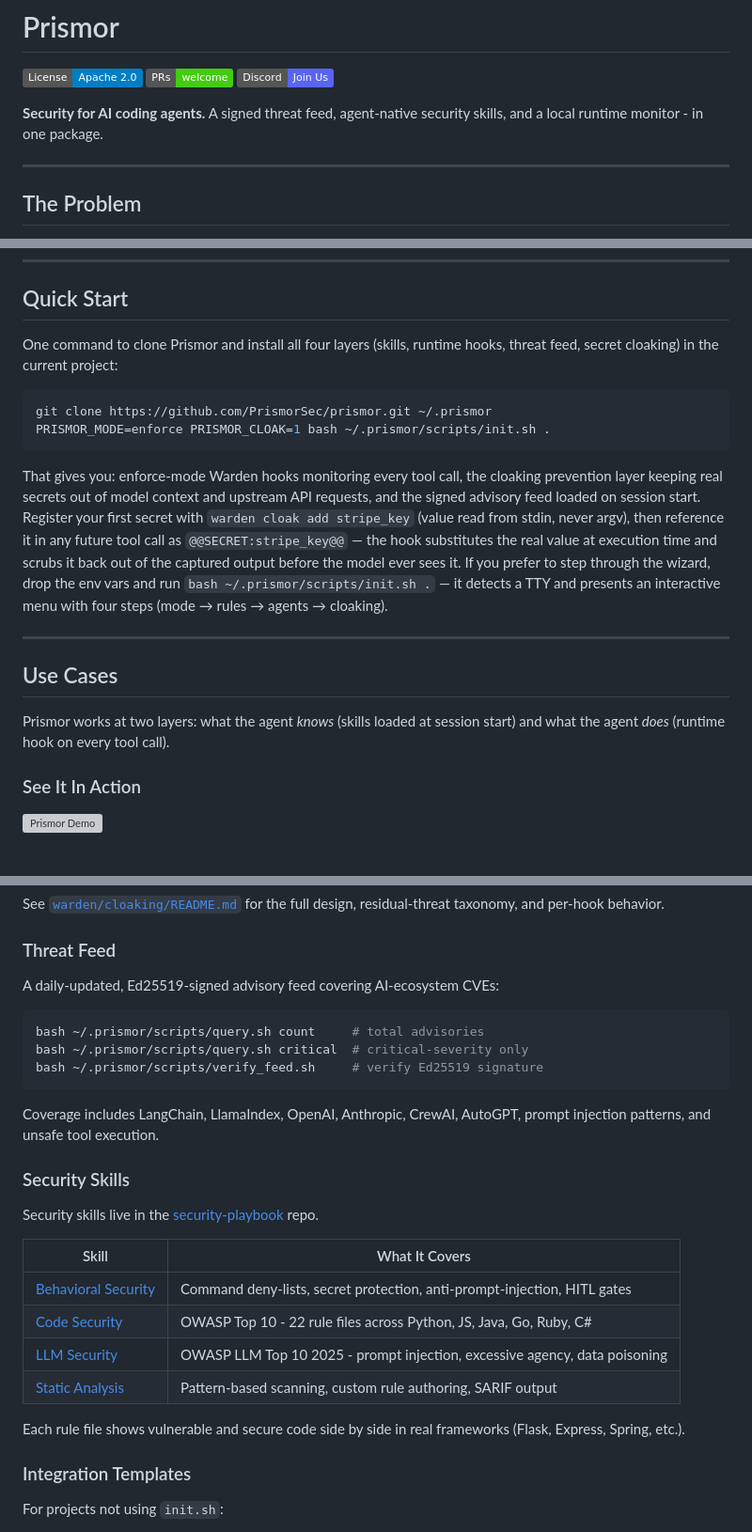
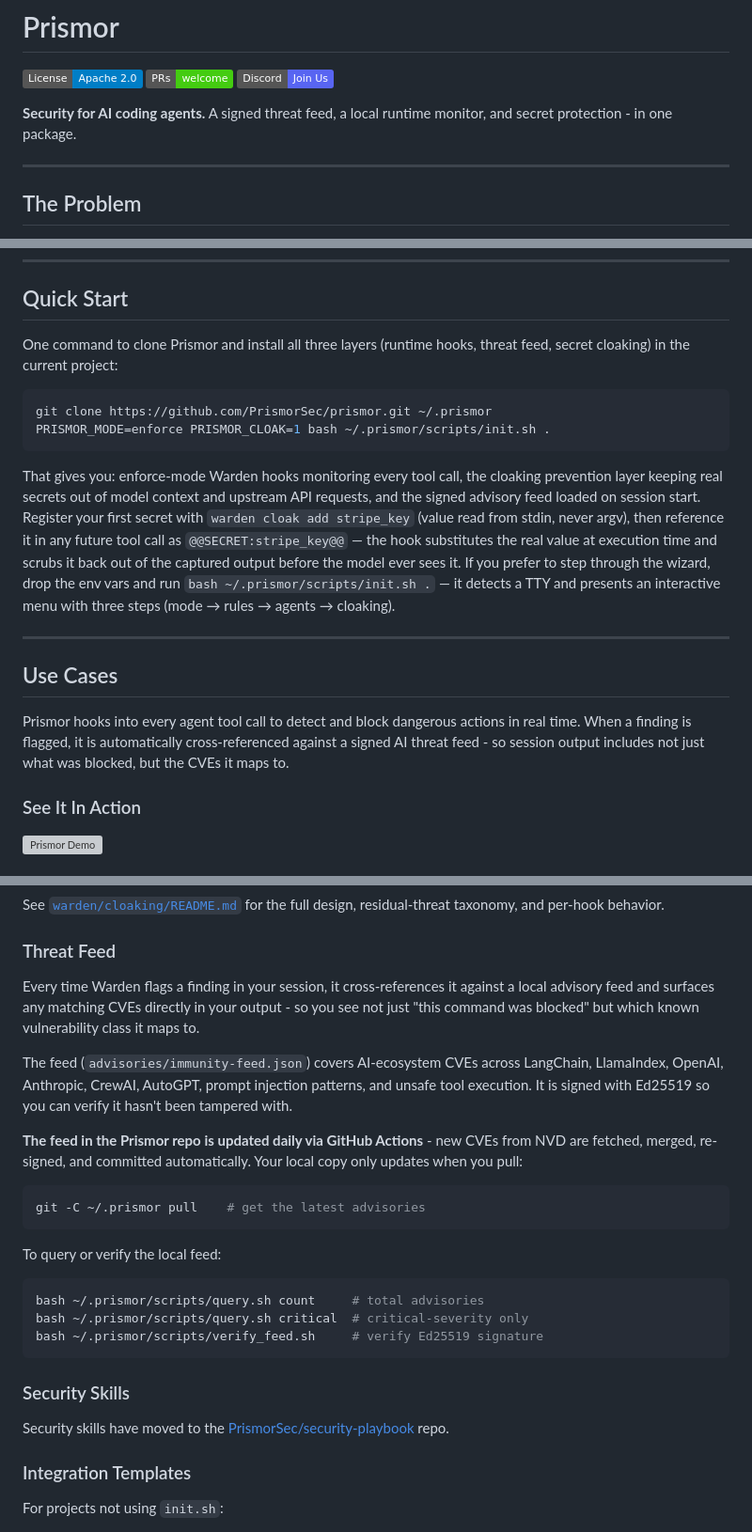
Before and after one commit to Priyansh10ff/immunity-agent, a Markdown page: README.md, 3 parts joined by grey strips. Shown at 94% size. Rendered like a GitHub page; badges without logos; grey boxes are pictures that could not be loaded.

````diff
--- a/README.md
+++ b/README.md
@@ -4,7 +4,7 @@
 ![PRs Welcome](https://img.shields.io/badge/PRs-welcome-brightgreen.svg)
 [![Discord](https://img.shields.io/badge/Discord-Join%20Us-5865F2?logo=discord&logoColor=white)](https://discord.gg/8rBwhz6T)
 
-**Security for AI coding agents.** A signed threat feed, agent-native security skills, and a local runtime monitor - in one package.
+**Security for AI coding agents.** A signed threat feed, a local runtime monitor, and secret protection - in one package.
 
 ---
 
@@ -26,20 +26,20 @@ Standard OS-level and endpoint security tools monitor the kernel and filesystem.
 
 ## Quick Start
 
-One command to clone Prismor and install all four layers (skills, runtime hooks, threat feed, secret cloaking) in the current project:
+One command to clone Prismor and install all three layers (runtime hooks, threat feed, secret cloaking) in the current project:
 
 ```bash
 git clone https://github.com/PrismorSec/prismor.git ~/.prismor
 PRISMOR_MODE=enforce PRISMOR_CLOAK=1 bash ~/.prismor/scripts/init.sh .
 ```
 
-That gives you: enforce-mode Warden hooks monitoring every tool call, the cloaking prevention layer keeping real secrets out of model context and upstream API requests, and the signed advisory feed loaded on session start. Register your first secret with `warden cloak add stripe_key` (value read from stdin, never argv), then reference it in any future tool call as `@@SECRET:stripe_key@@` — the hook substitutes the real value at execution time and scrubs it back out of the captured output before the model ever sees it. If you prefer to step through the wizard, drop the env vars and run `bash ~/.prismor/scripts/init.sh .` — it detects a TTY and presents an interactive menu with four steps (mode → rules → agents → cloaking).
+That gives you: enforce-mode Warden hooks monitoring every tool call, the cloaking prevention layer keeping real secrets out of model context and upstream API requests, and the signed advisory feed loaded on session start. Register your first secret with `warden cloak add stripe_key` (value read from stdin, never argv), then reference it in any future tool call as `@@SECRET:stripe_key@@` — the hook substitutes the real value at execution time and scrubs it back out of the captured output before the model ever sees it. If you prefer to step through the wizard, drop the env vars and run `bash ~/.prismor/scripts/init.sh .` — it detects a TTY and presents an interactive menu with three steps (mode → rules → agents → cloaking).
 
 ---
 
 ## Use Cases
 
-Prismor works at two layers: what the agent *knows* (skills loaded at session start) and what the agent *does* (runtime hook on every tool call).
+Prismor hooks into every agent tool call to detect and block dangerous actions in real time. When a finding is flagged, it is automatically cross-referenced against a signed AI threat feed - so session output includes not just what was blocked, but the CVEs it maps to.
 
 ### See It In Action
 
@@ -297,7 +315,17 @@ See [`warden/cloaking/README.md`](warden/cloaking/README.md) for the full design
 
 ### Threat Feed
 
-A daily-updated, Ed25519-signed advisory feed covering AI-ecosystem CVEs:
+Every time Warden flags a finding in your session, it cross-references it against a local advisory feed and surfaces any matching CVEs directly in your output - so you see not just "this command was blocked" but which known vulnerability class it maps to.
+
+The feed (`advisories/immunity-feed.json`) covers AI-ecosystem CVEs across LangChain, LlamaIndex, OpenAI, Anthropic, CrewAI, AutoGPT, prompt injection patterns, and unsafe tool execution. It is signed with Ed25519 so you can verify it hasn't been tampered with.
+
+**The feed in the Prismor repo is updated daily via GitHub Actions** - new CVEs from NVD are fetched, merged, re-signed, and committed automatically. Your local copy only updates when you pull:
+
+```bash
+git -C ~/.prismor pull    # get the latest advisories
+```
+
+To query or verify the local feed:
 
 ```bash
 bash ~/.prismor/scripts/query.sh count     # total advisories
@@ -305,20 +333,9 @@ bash ~/.prismor/scripts/query.sh critical  # critical-severity only
 bash ~/.prismor/scripts/verify_feed.sh     # verify Ed25519 signature
 ```
 
-Coverage includes LangChain, LlamaIndex, OpenAI, Anthropic, CrewAI, AutoGPT, prompt injection patterns, and unsafe tool execution.
-
 ### Security Skills
 
-Security skills live in the [security-playbook](https://github.com/PrismorSec/security-playbook) repo.
-
-| Skill | What It Covers |
-|-------|---------------|
-| [Behavioral Security](https://github.com/PrismorSec/security-playbook/blob/main/behavioral-security/SKILL.md) | Command deny-lists, secret protection, anti-prompt-injection, HITL gates |
-| [Code Security](https://github.com/PrismorSec/security-playbook/blob/main/code-security/SKILL.md) | OWASP Top 10 - 22 rule files across Python, JS, Java, Go, Ruby, C# |
-| [LLM Security](https://github.com/PrismorSec/security-playbook/blob/main/llm-security/SKILL.md) | OWASP LLM Top 10 2025 - prompt injection, excessive agency, data poisoning |
-| [Static Analysis](https://github.com/PrismorSec/security-playbook/blob/main/static-analysis/SKILL.md) | Pattern-based scanning, custom rule authoring, SARIF output |
-
-Each rule file shows vulnerable and secure code side by side in real frameworks (Flask, Express, Spring, etc.).
+Security skills have moved to the [PrismorSec/security-playbook](https://github.com/PrismorSec/security-playbook) repo.
 
 ### Integration Templates
 
````
Also changed, not shown: other parts of README.md (+35 -17 lines).
